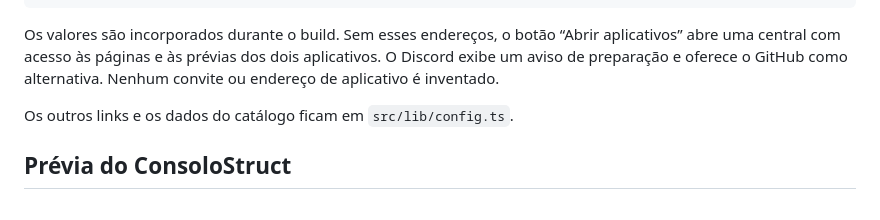
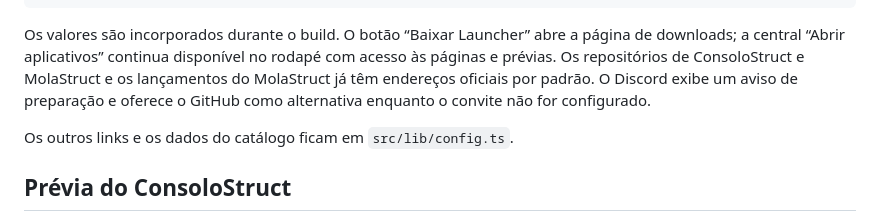
Before and after one commit to GustavoAzocar/openstruct-front, a Markdown page: README.md, the part around one of its changes. Drawn GitHub-style.

````diff
--- a/README.md
+++ b/README.md
@@ -46,7 +84,11 @@ VITE_MOLASTRUCT_DOWNLOAD_URL=https://seu-download-molastruct.example
 VITE_DISCORD_URL=https://discord.gg/seu-convite
 ```
 
-Os valores são incorporados durante o build. Sem esses endereços, o botão “Abrir aplicativos” abre uma central com acesso às páginas e às prévias dos dois aplicativos. O Discord exibe um aviso de preparação e oferece o GitHub como alternativa. Nenhum convite ou endereço de aplicativo é inventado.
+Os valores são incorporados durante o build. O botão “Baixar Launcher” abre a página de
+downloads; a central “Abrir aplicativos” continua disponível no rodapé com acesso às páginas
+e prévias. Os repositórios de ConsoloStruct e MolaStruct e os lançamentos do MolaStruct já têm
+endereços oficiais por padrão. O Discord exibe um aviso de preparação e oferece o GitHub como
+alternativa enquanto o convite não for configurado.
 
 Os outros links e os dados do catálogo ficam em `src/lib/config.ts`.
 
````
Also changed, not shown: other parts of README.md (+39 -1 lines), docs/launcher-page.png (added), 16 other files.
